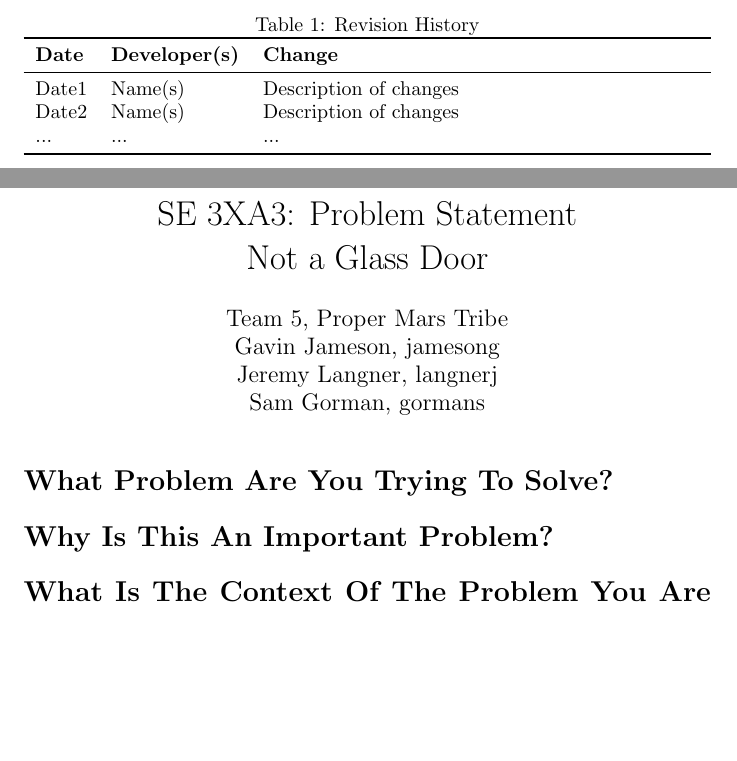
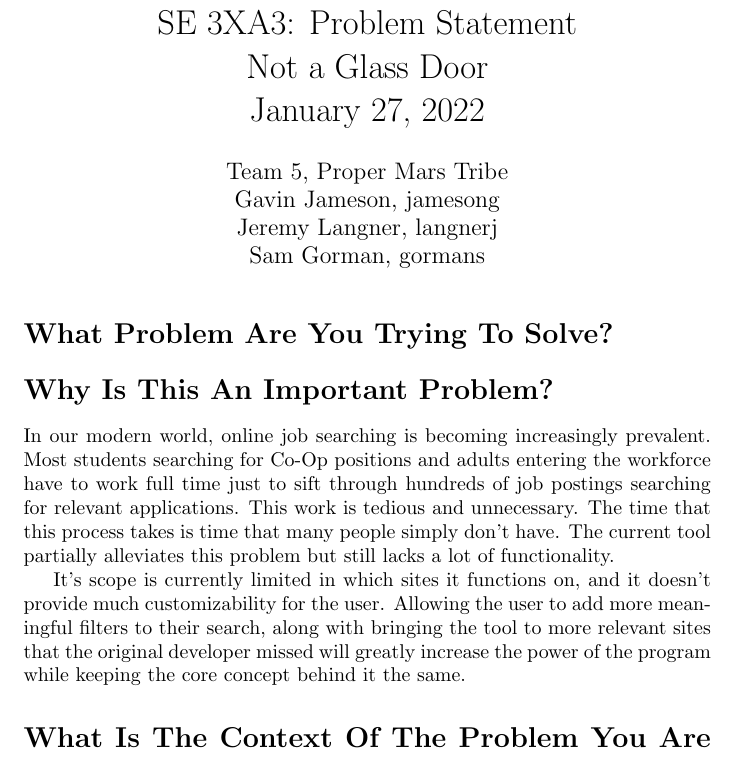
Before and after one commit to SammyG7/ResumeShotgun, a LaTeX document (Doc/ProblemStatement/ProblemStatement.tex): two parts of pages 1 and 2 of 2 before the commit and part of the page after it, the two joined at a grey line, cut at the place of the change, the shorter picture padded with empty space. Compiled offline with pdfLaTeX.

Commit message:
Section 2

```diff
--- a/Doc/ProblemStatement/ProblemStatement.tex
+++ b/Doc/ProblemStatement/ProblemStatement.tex
@@ -3,7 +3,7 @@
 \usepackage{tabularx}
 \usepackage{booktabs}
 
-\title{SE 3XA3: Problem Statement\\Not a Glass Door}
+\title{SE 3XA3: Problem Statement\\Not a Glass Door\\January 27, 2022}
 
 \author{Team 5, Proper Mars Tribe
 		\\ Gavin Jameson, jamesong
@@ -17,25 +17,23 @@
 
 \begin{document}
 
-\begin{table}[hp]
-\caption{Revision History} \label{TblRevisionHistory}
-\begin{tabularx}{\textwidth}{llX}
-\toprule
-\textbf{Date} & \textbf{Developer(s)} & \textbf{Change}\\
-\midrule
-Date1 & Name(s) & Description of changes\\
-Date2 & Name(s) & Description of changes\\
-... & ... & ...\\
-\bottomrule
-\end{tabularx}
-\end{table}
-
 \newpage
 
 \maketitle
 
 \section*{What Problem Are You Trying To Solve?}
 \section*{Why Is This An Important Problem?}
+In our modern world, online job searching is becoming increasingly prevalent.
+Most students searching for Co-Op positions and adults entering the workforce have to work full time
+just to sift through hundreds of job postings searching for relevant applications. This work is tedious
+and unnecessary. The time that this process takes is time that many people simply don’t have.
+The current tool partially alleviates this problem but still lacks a lot of functionality.
+
+It’s scope is currently limited in which sites it functions on, and it doesn’t provide much
+customizability for the user. Allowing the user to add more meaningful filters to their search,
+along with bringing the tool to more relevant sites that the original developer missed will
+greatly increase the power of the program while keeping the core concept behind it the same.
+
 \section*{What Is The Context Of The Problem You Are Solving?}
 
 \iffalse
```
Also changed, not shown: Doc/ProblemStatement/ProblemStatement.pdf, 1 other file.
